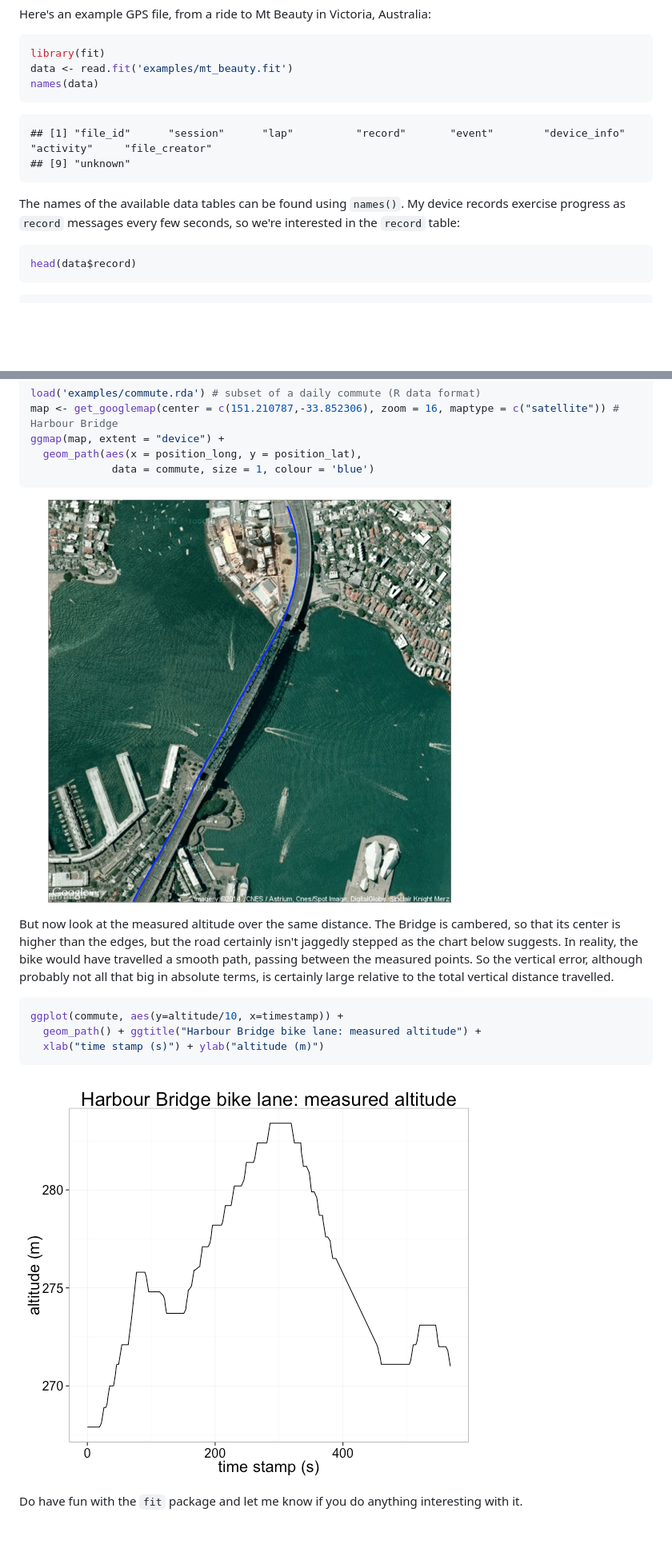
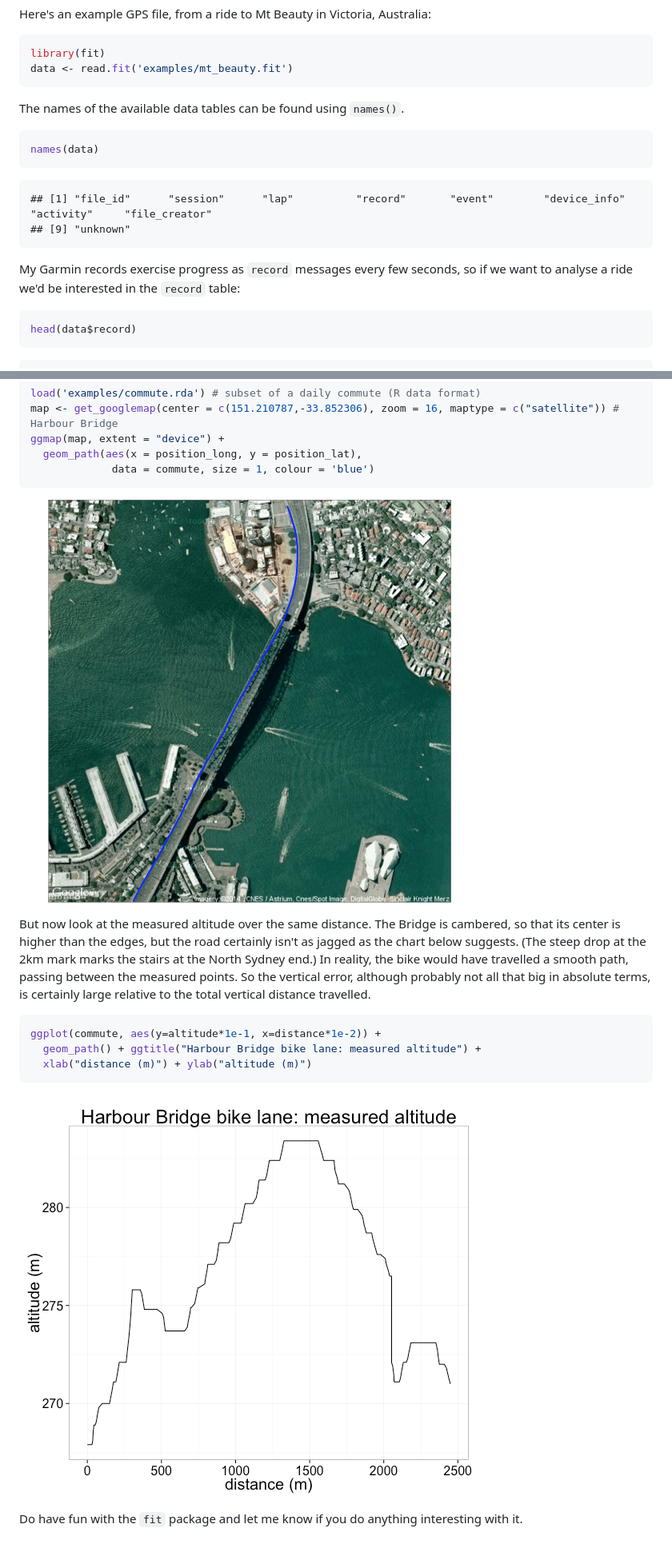
Before and after one commit to kuperov/fit, a Markdown page: README.md, 2 parts joined by grey strips. Shown at 80% size. Rendered like a GitHub page; pictures changed too: figure/unnamed-chunk-7.png, figure/unnamed-chunk-8.png, figure/unnamed-chunk-9.png (added); blank space fills up the shorter version.

Commit message:
Switched distance for timestamp on second commute graph.

````diff
--- a/README.md
+++ b/README.md
@@ -30,6 +30,10 @@ Here's an example GPS file, from a ride to Mt Beauty in Victoria, Australia:
 ```r
 library(fit)
 data <- read.fit('examples/mt_beauty.fit')
+```
+The names of the available data tables can be found using `names()`.
+
+```r
 names(data)
 ```
 
@@ -37,7 +41,7 @@ names(data)
 ## [1] "file_id"      "session"      "lap"          "record"       "event"        "device_info"  "activity"     "file_creator"
 ## [9] "unknown"
 ```
-The names of the available data tables can be found using `names()`. My device records exercise progress as `record` messages every few seconds, so we're interested in the `record` table:
+My Garmin records exercise progress as `record` messages every few seconds, so if we want to analyse a ride we'd be interested in the `record` table:
 
 ```r
 head(data$record)
@@ -140,16 +144,16 @@ ggmap(map, extent = "device") +
              data = commute, size = 1, colour = 'blue')
 ```
 
-![plot of chunk unnamed-chunk-7](figure/unnamed-chunk-7.png)
+![plot of chunk unnamed-chunk-8](figure/unnamed-chunk-8.png)
 
-But now look at the measured altitude over the same distance. The Bridge is cambered, so that its center is higher than the edges, but the road certainly isn't jaggedly stepped as the chart below suggests. In reality, the bike would have travelled a smooth path, passing between the measured points. So the vertical error, although probably not all that big in absolute terms, is certainly large relative to the total vertical distance travelled.
+But now look at the measured altitude over the same distance. The Bridge is cambered, so that its center is higher than the edges, but the road certainly isn't as jagged as the chart below suggests. (The steep drop at the 2km mark marks the stairs at the North Sydney end.) In reality, the bike would have travelled a smooth path, passing between the measured points. So the vertical error, although probably not all that big in absolute terms, is certainly large relative to the total vertical distance travelled.
 
 ```r
-ggplot(commute, aes(y=altitude/10, x=timestamp)) +
+ggplot(commute, aes(y=altitude*1e-1, x=distance*1e-2)) +
   geom_path() + ggtitle("Harbour Bridge bike lane: measured altitude") +
-  xlab("time stamp (s)") + ylab("altitude (m)")
+  xlab("distance (m)") + ylab("altitude (m)")
 ```
 
-![plot of chunk unnamed-chunk-8](figure/unnamed-chunk-8.png)
+![plot of chunk unnamed-chunk-9](figure/unnamed-chunk-9.png)
 
 Do have fun with the `fit` package and let me know if you do anything interesting with it.
````
Also changed, not shown: other parts of README.md (+3 -3 lines), figure/unnamed-chunk-5.png, figure/unnamed-chunk-6.png, 3 other files.
